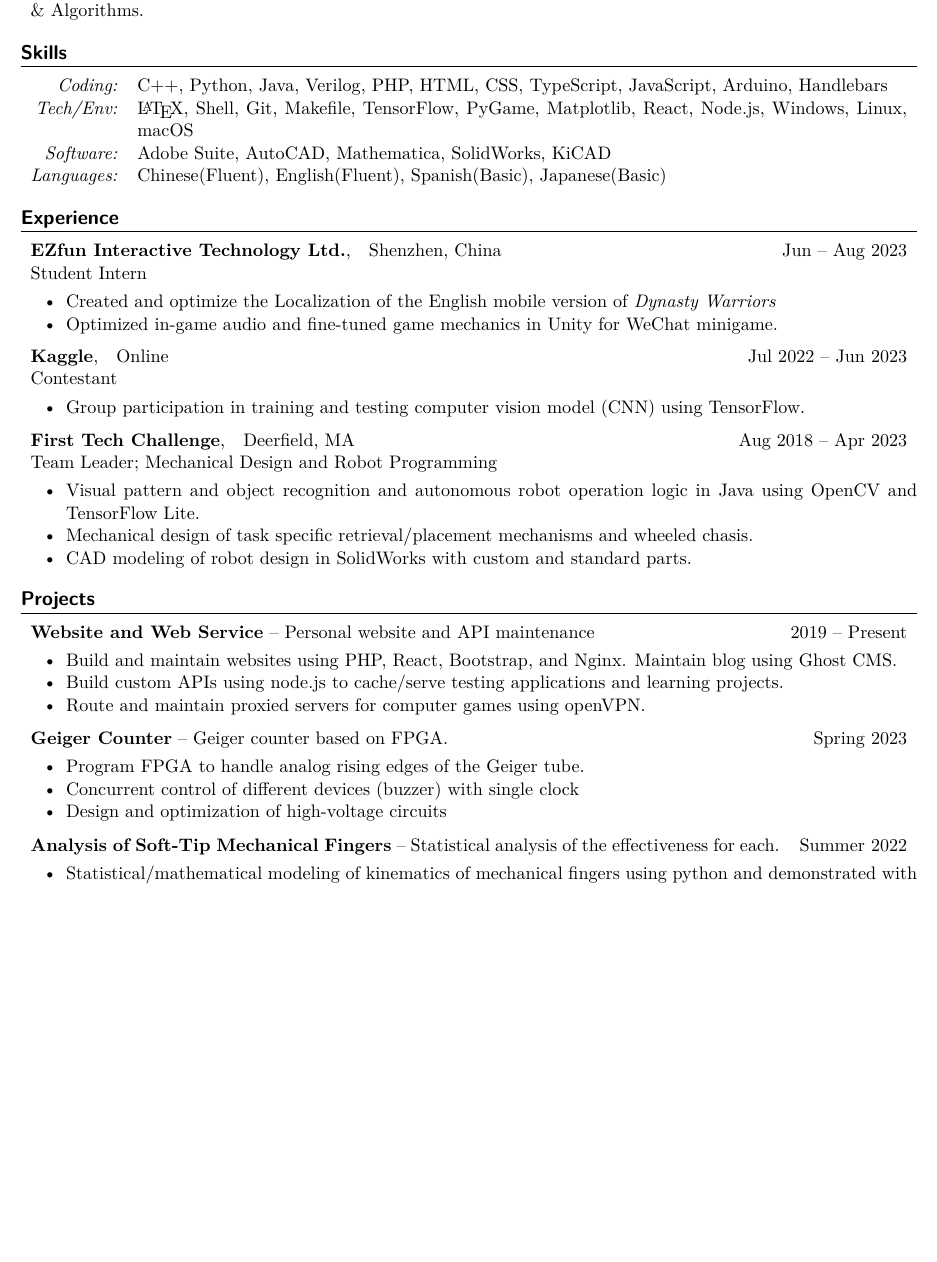
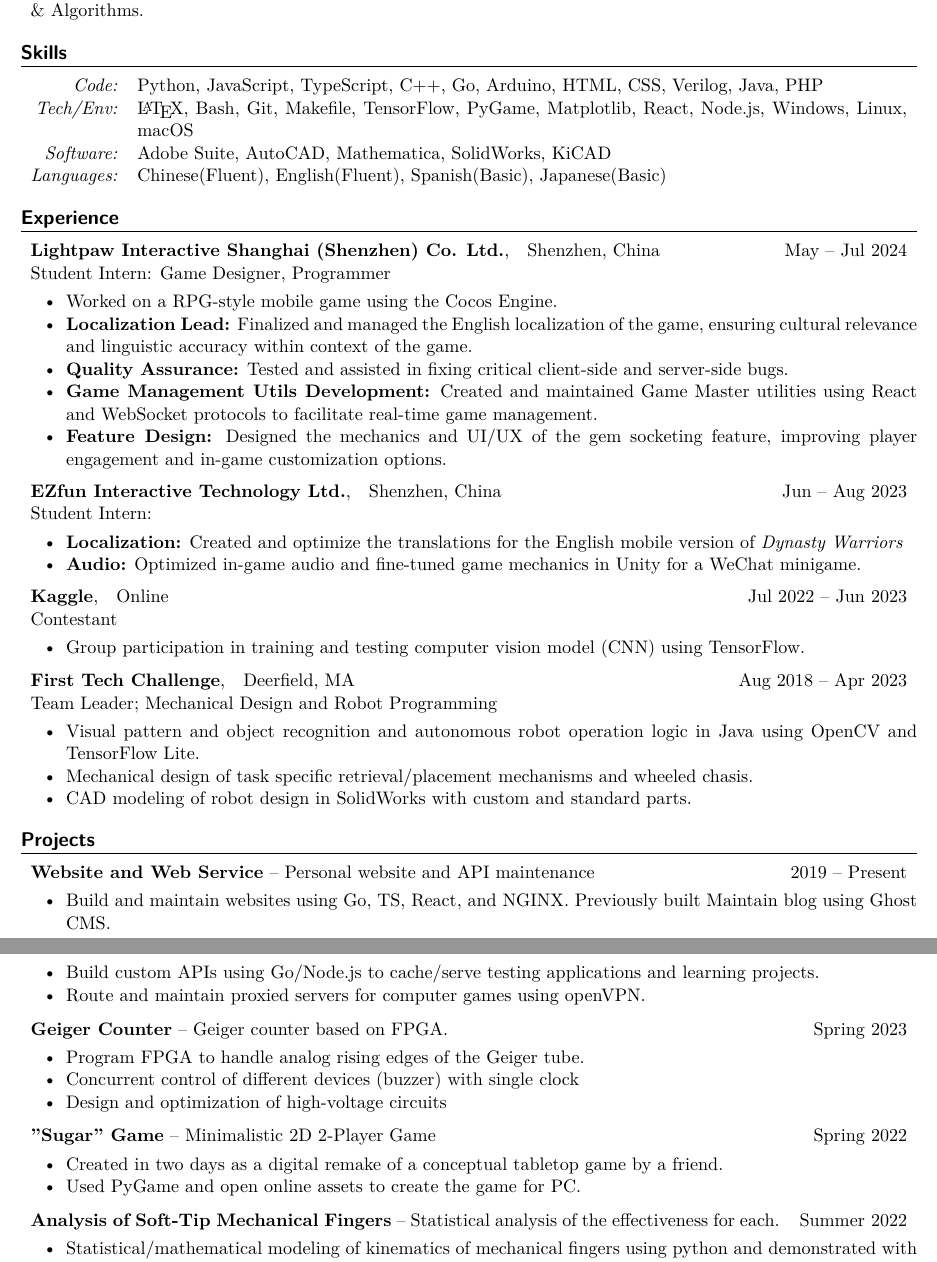
Before and after one commit to nitrojector/cv, a LaTeX CV (Resume.tex): part of page 1 of 2 before the commit and two parts of pages 1 and 2 of 2 after it, the two joined at a grey line, cut so that both start at the same text, the shorter picture padded with empty space. Compiled offline with XeLaTeX.

Commit message:
Add experience for Summer 2024
Fix certain details, added a previous project.

```diff
--- a/Resume.tex
+++ b/Resume.tex
@@ -94,8 +94,8 @@
 \section*{Skills}
 
 \begin{tabularx}{\textwidth}{rX}
-	\textit{Coding:} & C++, Python, Java, Verilog, PHP, HTML, CSS, TypeScript, JavaScript, Arduino, Handlebars\\
-	\textit{Tech/Env:} & \LaTeX, Shell, Git, Makefile, TensorFlow, PyGame, Matplotlib, React, Node.js, Windows, Linux, macOS\\
+	\textit{Code:} & Python, JavaScript, TypeScript, C++, Go, Arduino, HTML, CSS, Verilog, Java, PHP\\
+	\textit{Tech/Env:} & \LaTeX, Bash, Git, Makefile, TensorFlow, PyGame, Matplotlib, React, Node.js, Windows, Linux, macOS\\
 	\textit{Software:} & Adobe Suite, AutoCAD, Mathematica, SolidWorks, KiCAD\\
 	\textit{Languages:} & Chinese(Fluent), English(Fluent), Spanish(Basic), Japanese(Basic)
 \end{tabularx}
@@ -103,14 +103,27 @@
 
 \section*{Experience}
 
+\experienceEntry{Lightpaw Interactive Shanghai (Shenzhen) Co. Ltd.}
+	{Shenzhen, China}
+	{May -- Jul 2024}
+	{Student Intern: Game Designer, Programmer}
+
+\begin{expD}
+	\item Worked on a RPG-style mobile game using the Cocos Engine.
+	\item \textbf{Localization Lead:} Finalized and managed the English localization of the game, ensuring cultural relevance and linguistic accuracy within context of the game.
+	\item \textbf{Quality Assurance:} Tested and assisted in fixing critical client-side and server-side bugs.
+	\item \textbf{Game Management Utils Development:} Created and maintained Game Master utilities using React and WebSocket protocols to facilitate real-time game management.
+	\item \textbf{Feature Design:} Designed the mechanics and UI/UX of the gem socketing feature, improving player engagement and in-game customization options.
+\end{expD}
+
 \experienceEntry{EZfun Interactive Technology Ltd.}
 	{Shenzhen, China}
 	{Jun -- Aug 2023}
-	{Student Intern}
+	{Student Intern: }
 
 \begin{expD}
-	\item Created and optimize the Localization of the English mobile version of \textit{Dynasty Warriors}
-	\item Optimized in-game audio and fine-tuned game mechanics in Unity for WeChat minigame.
+	\item \textbf{Localization:} Created and optimize the translations for the English mobile version of \textit{Dynasty Warriors}
+	\item \textbf{Audio:} Optimized in-game audio and fine-tuned game mechanics in Unity for a WeChat minigame.
 \end{expD}
 
 \experienceEntry{Kaggle}
@@ -140,8 +153,8 @@
 	{Personal website and API maintenance}
 
 \begin{expD}
-	\item Build and maintain websites using PHP, React, Bootstrap, and Nginx. Maintain blog using Ghost CMS.
-	\item Build custom APIs using node.js to cache/serve testing applications and learning projects.
+	\item Build and maintain websites using Go, TS, React, and NGINX. Previously built  Maintain blog using Ghost CMS.
+	\item Build custom APIs using Go/Node.js to cache/serve testing applications and learning projects.
 	\item Route and maintain proxied servers for computer games using openVPN.
 \end{expD}
 
@@ -153,6 +166,15 @@
 	\item Program FPGA to handle analog rising edges of the Geiger tube.
 	\item Concurrent control of different devices (buzzer) with single clock
 	\item Design and optimization of high-voltage circuits
+\end{expD}
+
+\projectEntry{"Sugar" Game}
+	{Spring 2022}
+	{Minimalistic 2D 2-Player Game}
+
+\begin{expD}
+	\item Created in two days as a digital remake of a conceptual tabletop game by a friend.
+	\item Used PyGame and open online assets to create the game for PC.
 \end{expD}
 
 \projectEntry{Analysis of Soft-Tip Mechanical Fingers}
```
Also changed, not shown: Resume.pdf.
